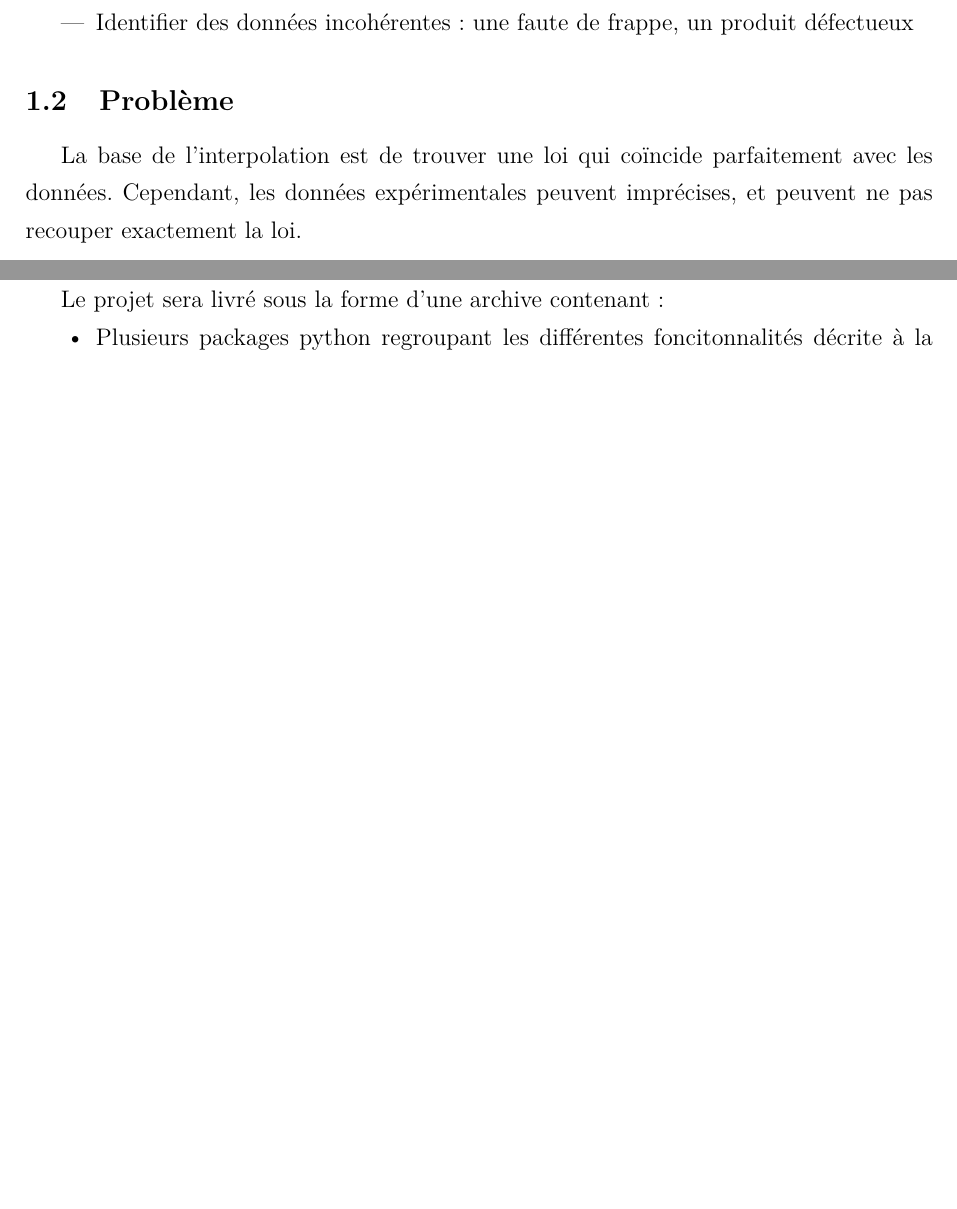
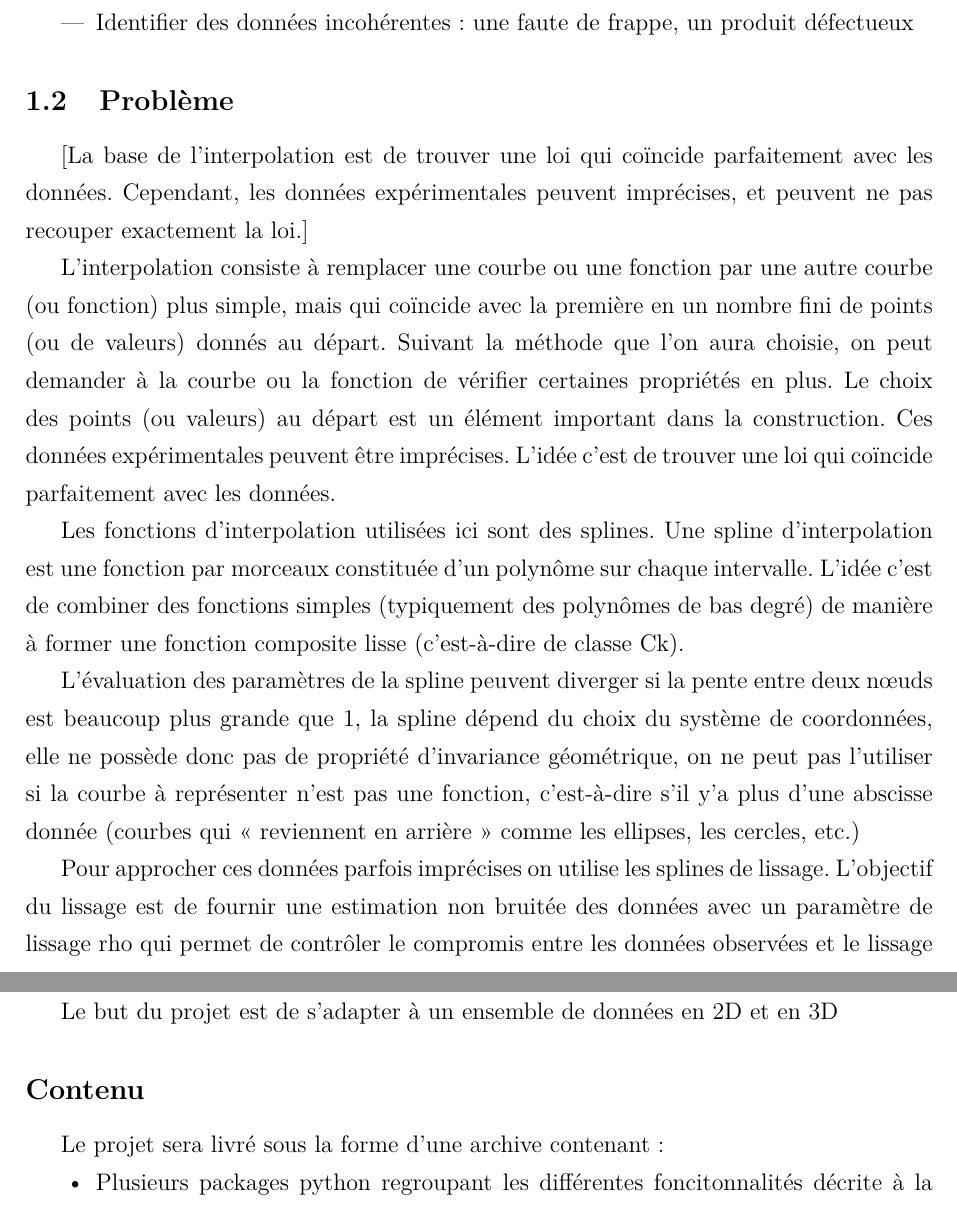
Before and after one commit to Gymnette/ProjetL3, a LaTeX document (CDC.tex): two parts of pages 2 and 3 of 6 before the commit and two parts of pages 2 and 4 of 7 after it, joined at a grey line, cut so that both start at the same text, the shorter picture padded with empty space. Compiled offline with pdfLaTeX.

Commit message:
Version du 13/12 Aprèm
Ajout de la partie 1.2 (Mohamed)

```diff
--- a/CDC.tex
+++ b/CDC.tex
@@ -48,11 +48,25 @@ Comme exemples d'utilisations, on peut citer :
 
 \subsection{Problème}
 
-La base de l'interpolation est de trouver une loi qui coïncide parfaitement avec les données. Cependant, les données expérimentales peuvent imprécises, et peuvent ne pas recouper exactement la loi.
+[La base de l'interpolation est de trouver une loi qui coïncide parfaitement avec les données. Cependant, les données expérimentales peuvent imprécises, et peuvent ne pas recouper exactement la loi.]
+
+L’interpolation consiste à remplacer une courbe ou une fonction par une autre courbe (ou fonction) plus simple, mais qui coïncide avec la première en un nombre fini de points (ou de valeurs) donnés au départ. Suivant la méthode que l’on aura choisie, on peut demander à la courbe ou la fonction de vérifier certaines propriétés en plus. Le choix des points (ou valeurs) au départ est un élément important dans la construction.
+Ces données expérimentales peuvent être imprécises. L’idée c’est de trouver une loi qui coïncide parfaitement avec les données.
+
+Les fonctions d’interpolation utilisées ici sont des splines.
+Une spline d’interpolation est une fonction par morceaux constituée d’un polynôme sur chaque intervalle.
+L’idée c’est de combiner des fonctions simples (typiquement des polynômes de bas degré) de manière à former une fonction composite lisse (c’est-à-dire de classe Ck).
+
+L’évaluation des paramètres de la spline peuvent diverger si la pente entre deux nœuds est beaucoup plus grande que 1, la spline dépend du choix du système de coordonnées, elle ne possède donc pas de propriété d’invariance géométrique, on ne peut pas l’utiliser si la courbe à représenter n’est pas une fonction, c’est-à-dire s’il y’a plus d’une abscisse donnée (courbes qui « reviennent en arrière » comme les ellipses, les cercles, etc.)
+
+Pour approcher ces données parfois imprécises on utilise les splines de lissage. L’objectif du lissage est de fournir une estimation non bruitée des données avec un paramètre de lissage rho qui permet de contrôler le compromis entre les données observées et le lissage de la fonction.
 
 \newpage
 \section{Objectif}
 
+Le but du projet est de s'adapter à un ensemble de données en 2D et en 3D
+
+\subsection*{Contenu}
 Le projet sera livré sous la forme d'une archive contenant :
 \begin{itemize}
 \item[•] Plusieurs packages python regroupant les différentes foncitonnalités décrite à la section \ref{Fonctions}  :
```
Also changed, not shown: CDC.pdf.
